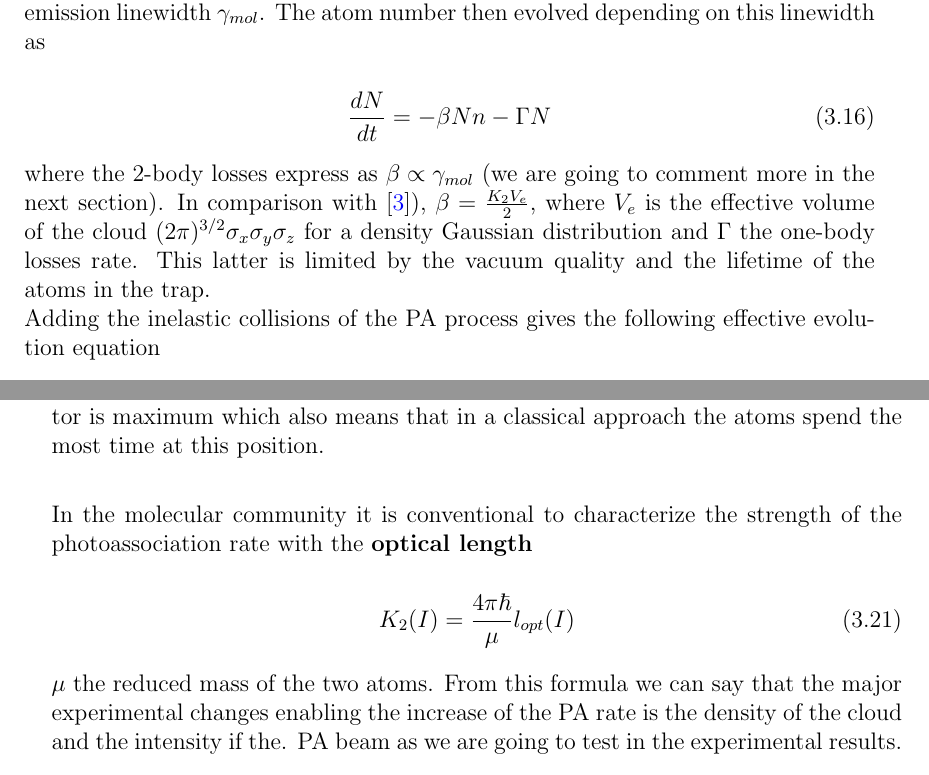
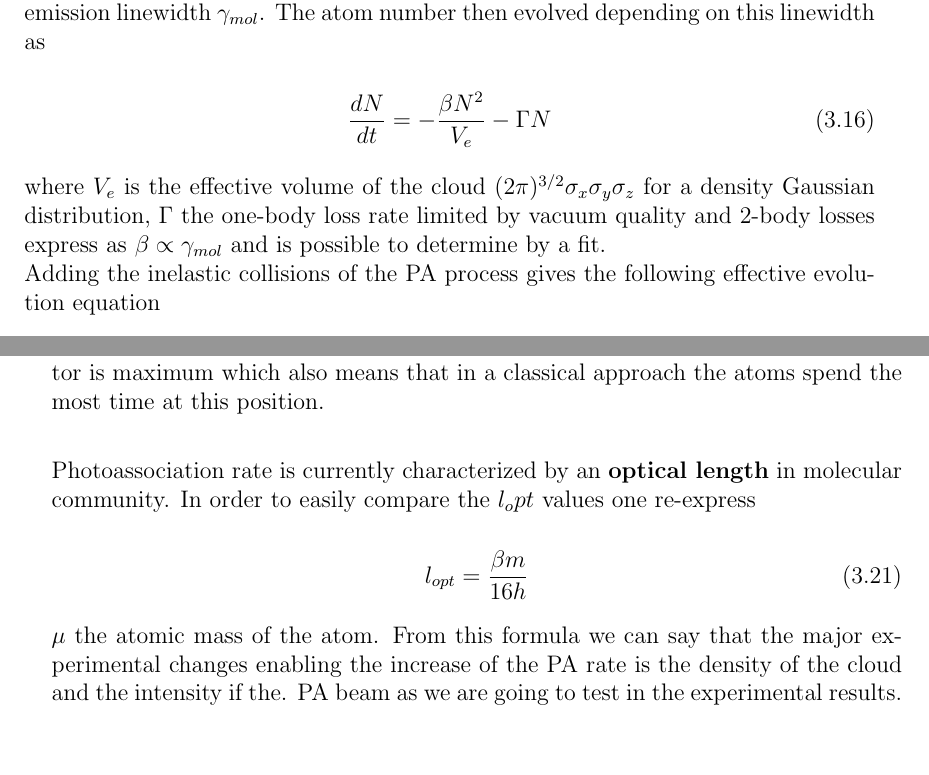
Before and after one commit to PaulineGuesdon/Inchallah-lui-il-marche, a LaTeX thesis (These depuis overleaf/main.tex, which reads These depuis overleaf/Chapitres/Engineering highly entangled system of photoassociated 87Sr atoms/Engineering highly entangled system of photoassociated 87Sr atoms.tex): two parts of pages 24 and 25 of 37, joined at a grey line, cut so that both start at the same text, the shorter picture padded with empty space. Compiled offline with pdfLaTeX.

Commit message:
reexpression beta et lopt

```diff
--- a/These depuis overleaf/Chapitres/Engineering highly entangled system of photoassociated 87Sr atoms/Engineering highly entangled system of photoassociated 87Sr atoms.tex
+++ b/These depuis overleaf/Chapitres/Engineering highly entangled system of photoassociated 87Sr atoms/Engineering highly entangled system of photoassociated 87Sr atoms.tex
@@ -177,15 +177,13 @@ evolution of the system because of the molecular spontaneous
 emission linewidth $\gamma_{mol}$. The atom number then evolved depending on this linewidth as
 
 \begin{equation}
-    \frac{dN}{dt} = - \beta Nn - \Gamma N
+    \frac{dN}{dt} = - \frac{\beta N^2}{V_e} - \Gamma N
 \end{equation}
 
-where the 2-body losses express as $\beta \propto \gamma_{mol}$ (we are going to comment more in the next section).
-In comparison with \cite{han_photoassociation_2018}), $\beta = \frac{K_2 V_e}{2}$,
 where $V_e$ is the effective volume of the cloud $(2\pi )^{3/2}\sigma_x
-\sigma_y \sigma_z$ for a density Gaussian distribution and $\Gamma$
-the one-body losses rate. This latter is limited by the vacuum quality and
-the lifetime of the atoms in the trap. \\
+\sigma_y \sigma_z$ for a density Gaussian distribution, $\Gamma$
+the one-body loss rate limited by vacuum quality and 2-body losses express as $\beta \propto \gamma_{mol}$
+and is possible to determine by a fit.\\
 Adding the inelastic collisions of the PA process gives the following
 effective evolution equation
 
@@ -254,14 +252,14 @@ It depends directly with the overlap of the wavefunctions of the initial and fin
 \textbf{The Condon radius} is the distance between the atoms for which this factor is maximum
 which also means that in a classical approach the atoms spend the most time at this position.\\
 
-In the molecular community it is conventional to characterize
-the strength of the photoassociation rate with the \textbf{optical length}
+Photoassociation rate is currently characterized by an \textbf{optical length} in molecular community.
+In order to easily compare the $l_opt$ values one re-express
 
 \begin{equation}
-    K_2(I)= \frac{4\pi \hbar}{\mu} l_{opt}(I)
+    l_{opt} = \frac{\beta m}{16 h }
 \end{equation}
 
-$\mu$ the reduced mass of the two atoms. From this formula we
+$\mu$ the atomic mass of the atom. From this formula we
 can say that the major experimental changes enabling the increase
 of the PA rate is the density of the cloud and the intensity
 if the. PA beam as we are going to test in the experimental results.\\
```
Also changed, not shown: These depuis overleaf/out/main.pdf, 4 other files.
